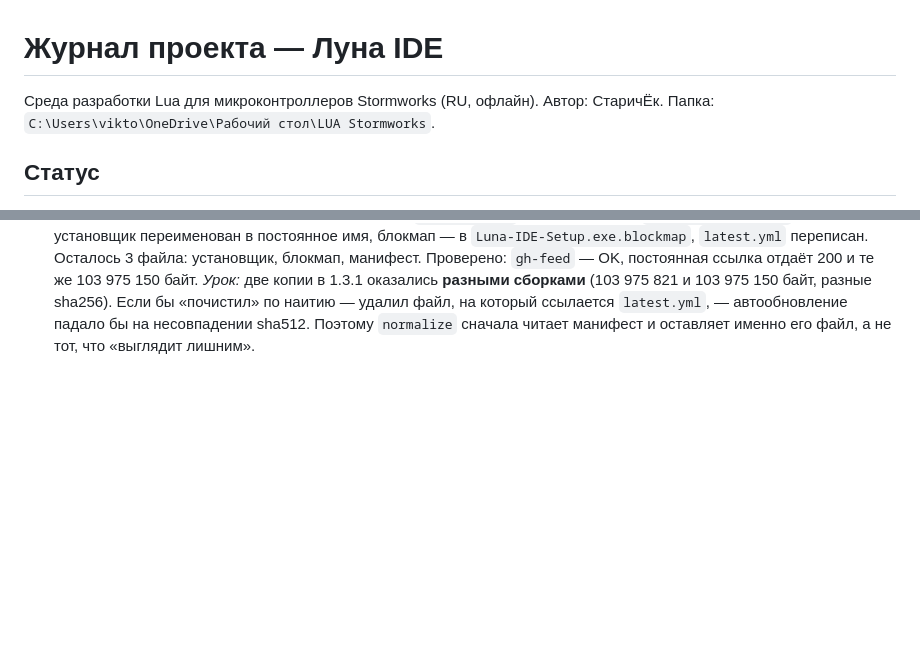
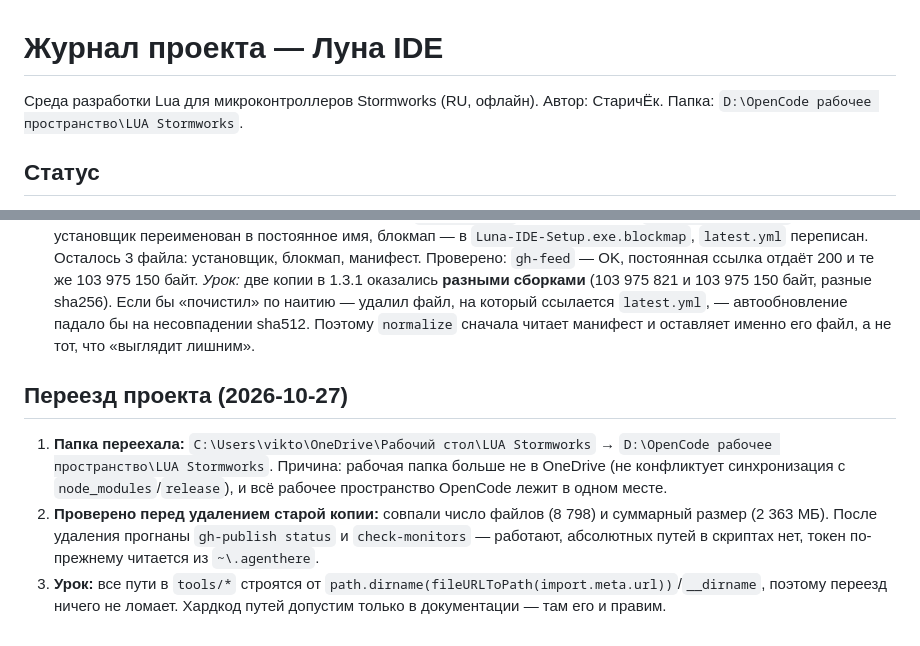
Before and after one commit to Bossmen007/Luna-IDE-LUA-Stormworks, a Markdown page: DEV-JOURNAL.md, 2 parts joined by grey strips. Drawn GitHub-style; blank space fills up the shorter version.

```diff
--- a/DEV-JOURNAL.md
+++ b/DEV-JOURNAL.md
@@ -1,7 +1,7 @@
 # Журнал проекта — Луна IDE
 
 Среда разработки Lua для микроконтроллеров Stormworks (RU, офлайн).
-Автор: СтаричЁк. Папка: `C:\Users\vikto\OneDrive\Рабочий стол\LUA Stormworks`.
+Автор: СтаричЁк. Папка: `D:\OpenCode рабочее пространство\LUA Stormworks`.
 
 ## Статус
 
@@ -407,3 +407,9 @@
    разные sha256). Если бы «почистил» по наитию — удалил файл, на который ссылается
    `latest.yml`, — автообновление падало бы на несовпадении sha512. Поэтому `normalize`
    сначала читает манифест и оставляет именно его файл, а не тот, что «выглядит лишним».
+
+## Переезд проекта (2026-10-27)
+
+1. **Папка переехала:** `C:\Users\vikto\OneDrive\Рабочий стол\LUA Stormworks` → `D:\OpenCode рабочее пространство\LUA Stormworks`. Причина: рабочая папка больше не в OneDrive (не конфликтует синхронизация с `node_modules`/`release`), и всё рабочее пространство OpenCode лежит в одном месте.
+2. **Проверено перед удалением старой копии:** совпали число файлов (8 798) и суммарный размер (2 363 МБ). После удаления прогнаны `gh-publish status` и `check-monitors` — работают, абсолютных путей в скриптах нет, токен по-прежнему читается из `~\.agenthere`.
+3. **Урок:** все пути в `tools/*` строятся от `path.dirname(fileURLToPath(import.meta.url))`/`__dirname`, поэтому переезд ничего не ломает. Хардкод путей допустим только в документации — там его и правим.
```
